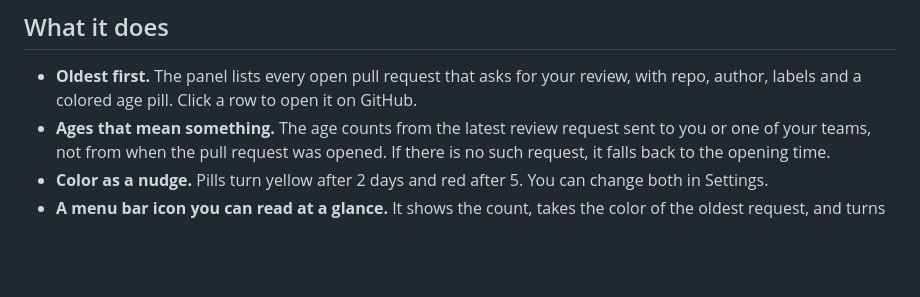
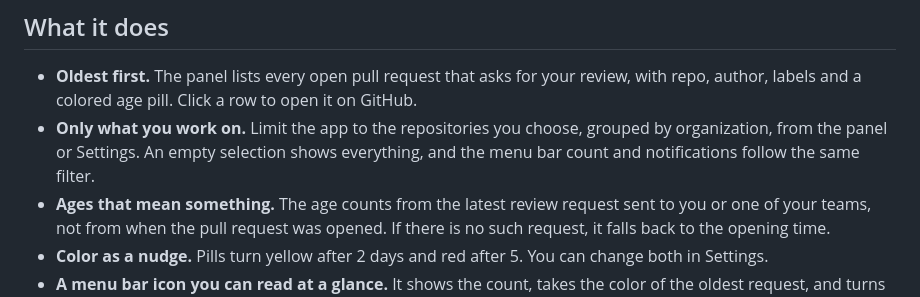
Before and after one commit to aliihsansepar/review-radar, a Markdown page: README.md, the part around the change. Drawn GitHub-style; blank space fills up the shorter version.

Commit message:
docs: describe the repository filter

```diff
--- a/README.md
+++ b/README.md
@@ -11,6 +11,7 @@ Built with Electron. No runtime dependencies.
 ## What it does
 
 - **Oldest first.** The panel lists every open pull request that asks for your review, with repo, author, labels and a colored age pill. Click a row to open it on GitHub.
+- **Only what you work on.** Limit the app to the repositories you choose, grouped by organization, from the panel or Settings. An empty selection shows everything, and the menu bar count and notifications follow the same filter.
 - **Ages that mean something.** The age counts from the latest review request sent to you or one of your teams, not from when the pull request was opened. If there is no such request, it falls back to the opening time.
 - **Color as a nudge.** Pills turn yellow after 2 days and red after 5. You can change both in Settings.
 - **A menu bar icon you can read at a glance.** It shows the count, takes the color of the oldest request, and turns blue with a `+N` badge when something new arrives.
```
